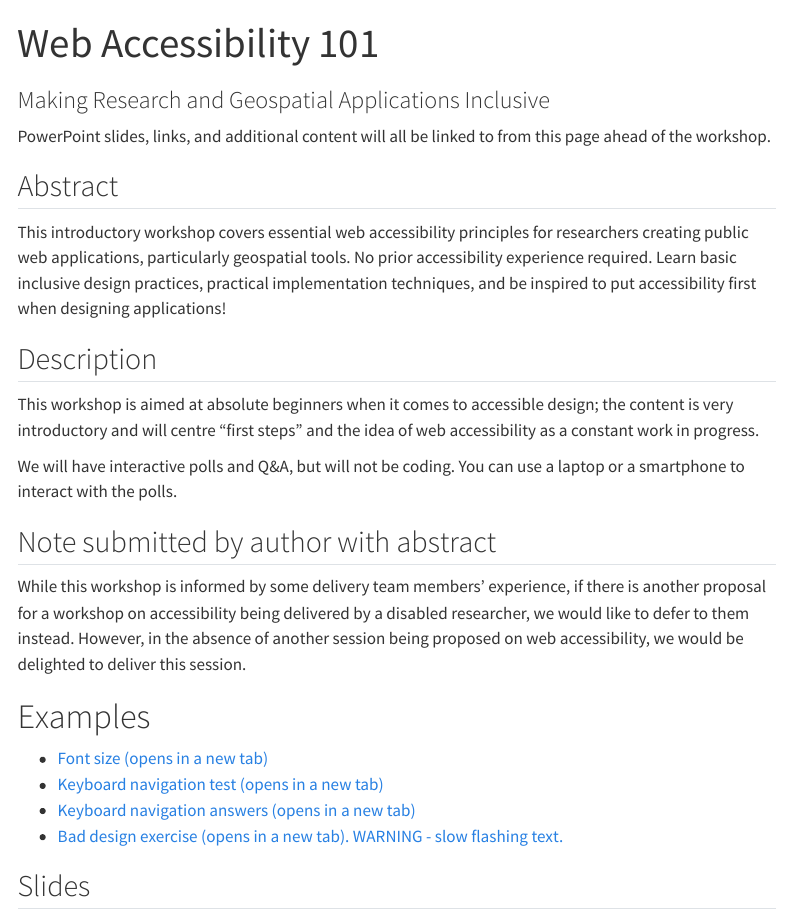
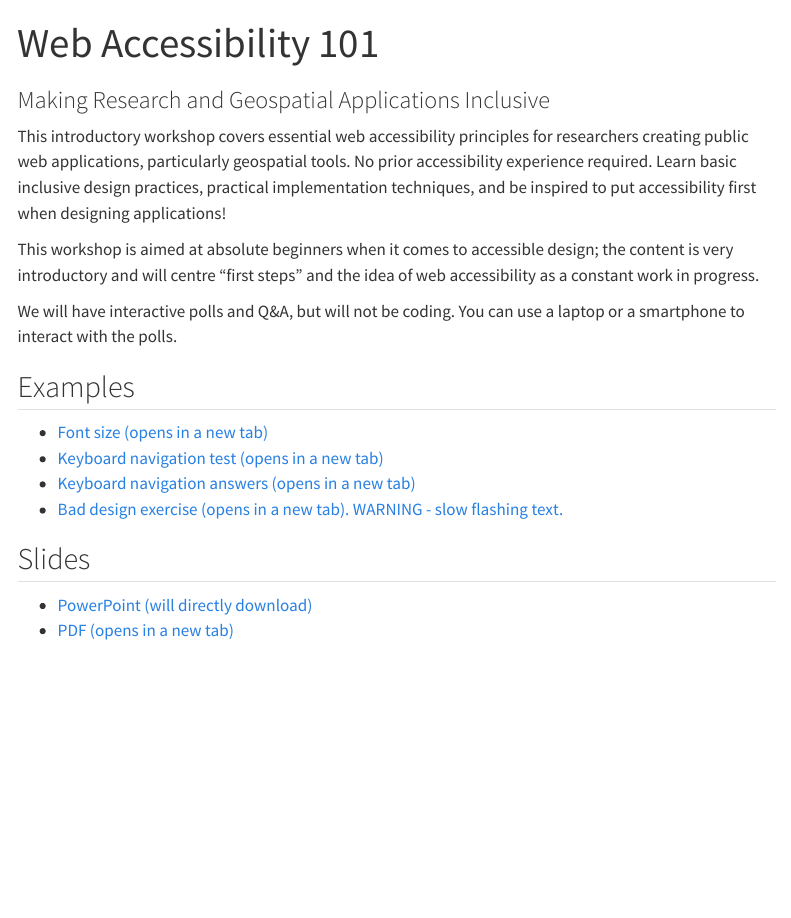
Before and after one commit to murphyqm/foss4g-uk-2025, a Quarto document (accessibility.qmd): the page in a window 1100 px wide, from its top. Rendered offline with R 4.5, knitr and Pandoc in place of Quarto, with nearby package versions; menus at the side of the page are left out.

Commit message:
fix file update

```diff
--- a/accessibility.qmd
+++ b/accessibility.qmd
@@ -3,23 +3,14 @@ title: "Web Accessibility 101"
 subtitle: "Making Research and Geospatial Applications Inclusive"
 ---
 
-PowerPoint slides, links, and additional content will all be linked to from this page ahead of the workshop.
-
-## Abstract
-
 This introductory workshop covers essential web accessibility principles for researchers creating public web applications, particularly geospatial tools. No prior accessibility experience required. Learn basic inclusive design practices, practical implementation techniques, and be inspired to put accessibility first when designing applications!
-
-## Description
 
 This workshop is aimed at absolute beginners when it comes to accessible design; the content is very introductory and will centre “first steps” and the idea of web accessibility as a constant work in progress.
 
 We will have interactive polls and Q&A, but will not be coding. You can use a laptop or a smartphone to interact with the polls.
 
-## Note submitted by author with abstract
 
-While this workshop is informed by some delivery team members’ experience, if there is another proposal for a workshop on accessibility being delivered by a disabled researcher, we would like to defer to them instead. However, in the absence of another session being proposed on web accessibility, we would be delighted to deliver this session.
-
-# Examples
+## Examples
 
 - [Font size (opens in a new tab)](accessibility/html/fonts.html){target="_blank"}
 - [Keyboard navigation test (opens in a new tab)](accessibility/html/tabfocus_test.html){target="_blank"}
@@ -27,3 +18,6 @@ While this workshop is informed by some delivery team members’ experience, if
 - [Bad design exercise (opens in a new tab). WARNING - slow flashing text.](accessibility/html/bad-design.html){target="_blank"}
 
 ## Slides
+
+- [PowerPoint (will directly download)](accessibility/Web_accessibility_101.pptx){target="_blank"}
+- [PDF (opens in a new tab)](accessibility/Web_accessibility_101.pdf){target="_blank"}
```
Also changed, not shown: archival.qmd (+1 -1 lines), theme-dark.scss (+17 -0 lines).
